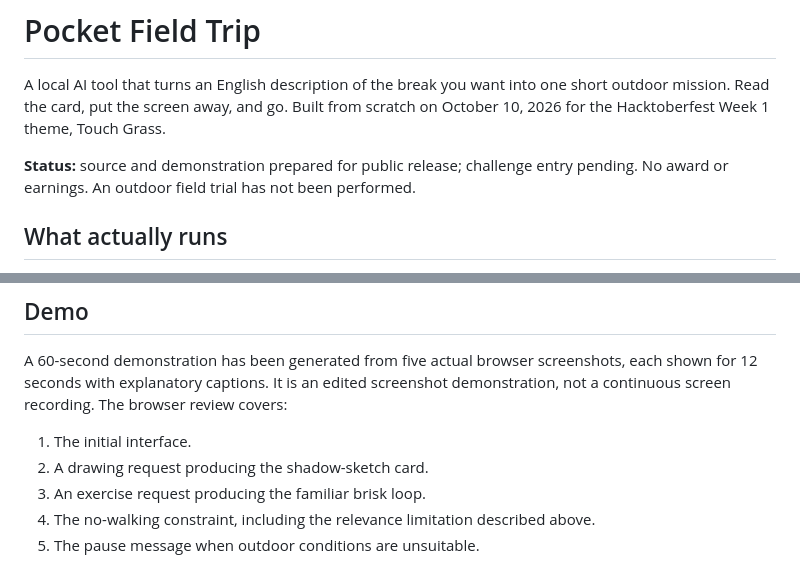
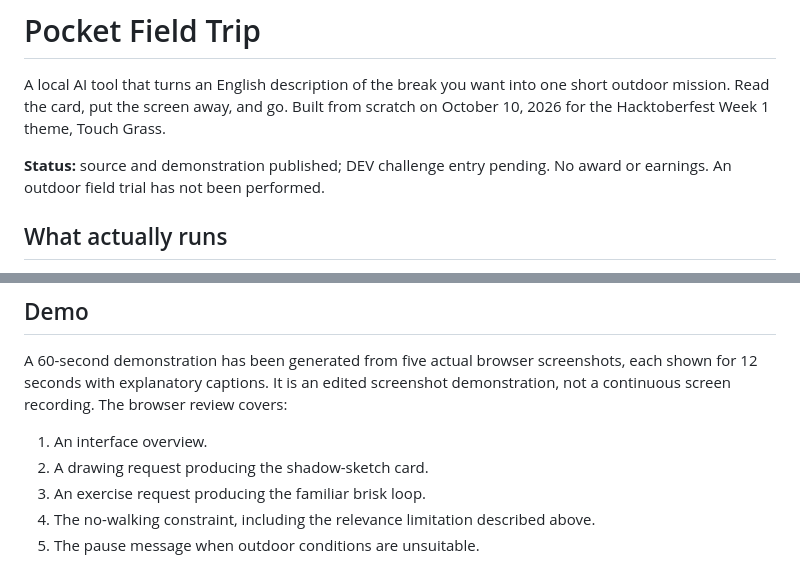
Before and after one commit to redbeansquirrel/pocket-field-trip, a Markdown page: README.md, 2 parts joined by grey strips. Drawn GitHub-style.

Commit message:
Document the published demo and pending DEV entry

```diff
--- a/README.md
+++ b/README.md
@@ -2,7 +2,7 @@
 
 A local AI tool that turns an English description of the break you want into one short outdoor mission. Read the card, put the screen away, and go. Built from scratch on October 10, 2026 for the Hacktoberfest Week 1 theme, Touch Grass.
 
-**Status:** source and demonstration prepared for public release; challenge entry pending. No award or earnings. An outdoor field trial has not been performed.
+**Status:** source and demonstration published; DEV challenge entry pending. No award or earnings. An outdoor field trial has not been performed.
 
 ## What actually runs
 
@@ -48,7 +48,7 @@ Browser review also exposed a relevance limit: asking for exercise while disabli
 
 A 60-second demonstration has been generated from five actual browser screenshots, each shown for 12 seconds with explanatory captions. It is an edited screenshot demonstration, not a continuous screen recording. The browser review covers:
 
-1. The initial interface.
+1. An interface overview.
 2. A drawing request producing the shadow-sketch card.
 3. An exercise request producing the familiar brisk loop.
 4. The no-walking constraint, including the relevance limitation described above.
```
